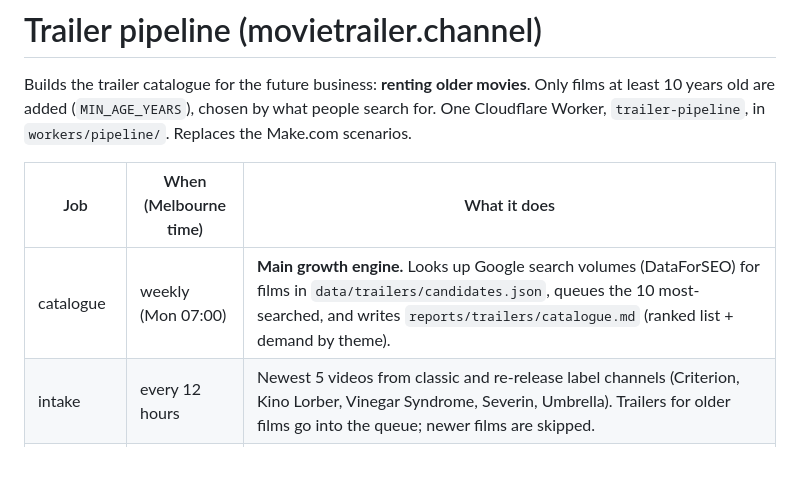
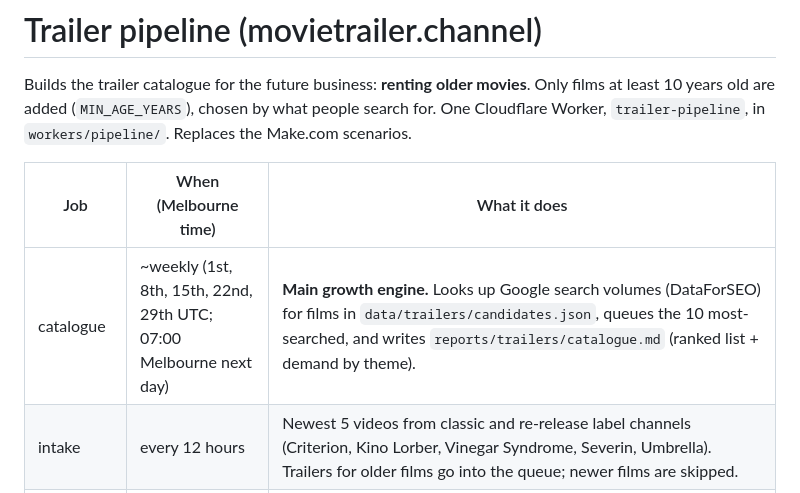
Before and after one commit to simonpatrickfarrugia-beep/site-factory, a Markdown page: docs/PIPELINE.md, the part around the change. GitHub-like rendering; blank space fills up the shorter version.

Commit message:
Docs: catalogue schedule matches the two-cron setup
Co-Authored-By: Claude Opus 5.5 <noreply@anthropic.com>
Claude-Session: https://claude.ai/code/session_01G9hbnzh7dBnbSjmGX9TGsm

```diff
--- a/docs/PIPELINE.md
+++ b/docs/PIPELINE.md
@@ -6,7 +6,7 @@ One Cloudflare Worker, `trailer-pipeline`, in `workers/pipeline/`. Replaces the
 
 | Job | When (Melbourne time) | What it does |
 |---|---|---|
-| catalogue | weekly (Mon 07:00) | **Main growth engine.** Looks up Google search volumes (DataForSEO) for films in `data/trailers/candidates.json`, queues the 10 most-searched, and writes `reports/trailers/catalogue.md` (ranked list + demand by theme). |
+| catalogue | ~weekly (1st, 8th, 15th, 22nd, 29th UTC; 07:00 Melbourne next day) | **Main growth engine.** Looks up Google search volumes (DataForSEO) for films in `data/trailers/candidates.json`, queues the 10 most-searched, and writes `reports/trailers/catalogue.md` (ranked list + demand by theme). |
 | intake | every 12 hours | Newest 5 videos from classic and re-release label channels (Criterion, Kino Lorber, Vinegar Syndrome, Severin, Umbrella). Trailers for older films go into the queue; newer films are skipped. |
 | enrich | daily 06:00 | Up to 15 queued films: OMDb lookup → trailer found on YouTube if needed → Claude Haiku writes tagline + summary → added to `data/trailers/movies.json` → site rebuilds and the page goes live. |
 | collections | monthly (4th, 08:00) | **SEO collection pages.** Finds every theme the catalogue can fill (decade + genre, director, lead actor), looks up searches for "<theme>" + "best <theme>", and creates the 3 most-searched as **smart collections** (rule-based; new movies join automatically at each build). Claude writes tagline, intro and meta description. Report: `reports/trailers/collections.md`, incl. popular themes that need more films. Needs ≥ 6 films and ≥ 100 searches/mo. |
```
